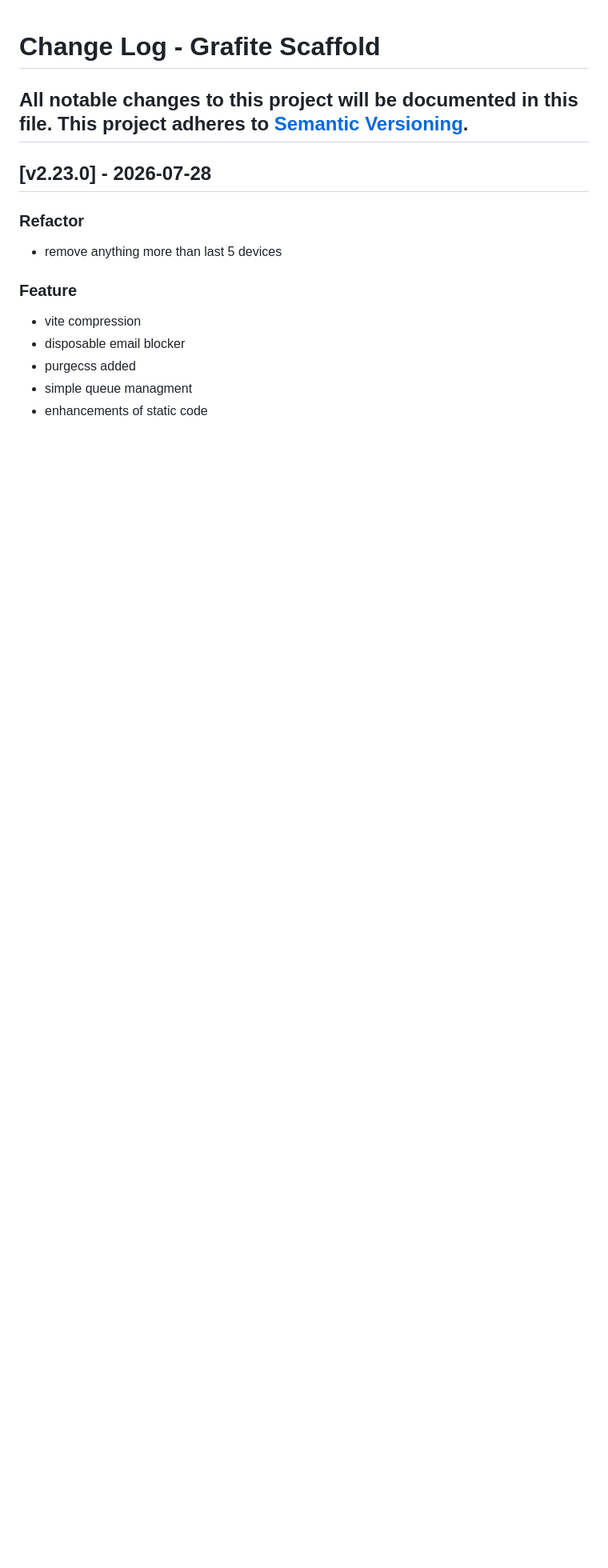
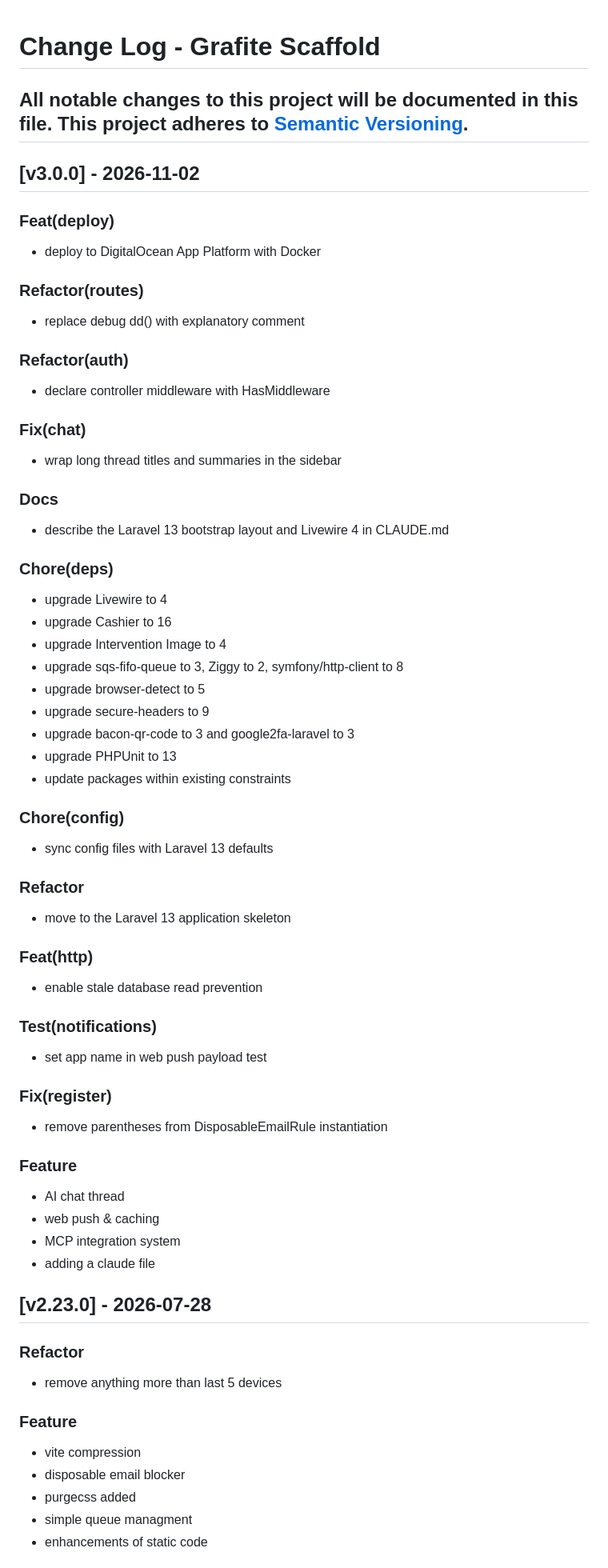
Before and after one commit to GrafiteInc/Scaffold, a Markdown page: CHANGELOG.md, the part around the change. Shown at 80% size. Rendered like a GitHub page; blank space fills up the shorter version.

```diff
--- a/CHANGELOG.md
+++ b/CHANGELOG.md
@@ -2,6 +2,55 @@
 All notable changes to this project will be documented in this file.
 This project adheres to [Semantic Versioning](http://semver.org/).
 ----
+
+## [v3.0.0] - 2026-11-02
+
+### Feat(deploy)
+- deploy to DigitalOcean App Platform with Docker
+
+### Refactor(routes)
+- replace debug dd() with explanatory comment
+
+### Refactor(auth)
+- declare controller middleware with HasMiddleware
+
+### Fix(chat)
+- wrap long thread titles and summaries in the sidebar
+
+### Docs
+- describe the Laravel 13 bootstrap layout and Livewire 4 in CLAUDE.md
+
+### Chore(deps)
+- upgrade Livewire to 4
+- upgrade Cashier to 16
+- upgrade Intervention Image to 4
+- upgrade sqs-fifo-queue to 3, Ziggy to 2, symfony/http-client to 8
+- upgrade browser-detect to 5
+- upgrade secure-headers to 9
+- upgrade bacon-qr-code to 3 and google2fa-laravel to 3
+- upgrade PHPUnit to 13
+- update packages within existing constraints
+
+### Chore(config)
+- sync config files with Laravel 13 defaults
+
+### Refactor
+- move to the Laravel 13 application skeleton
+
+### Feat(http)
+- enable stale database read prevention
+
+### Test(notifications)
+- set app name in web push payload test
+
+### Fix(register)
+- remove parentheses from DisposableEmailRule instantiation
+
+### Feature
+- AI chat thread
+- web push & caching
+- MCP integration system
+- adding a claude file
 
 ## [v2.23.0] - 2026-07-28
 
```
